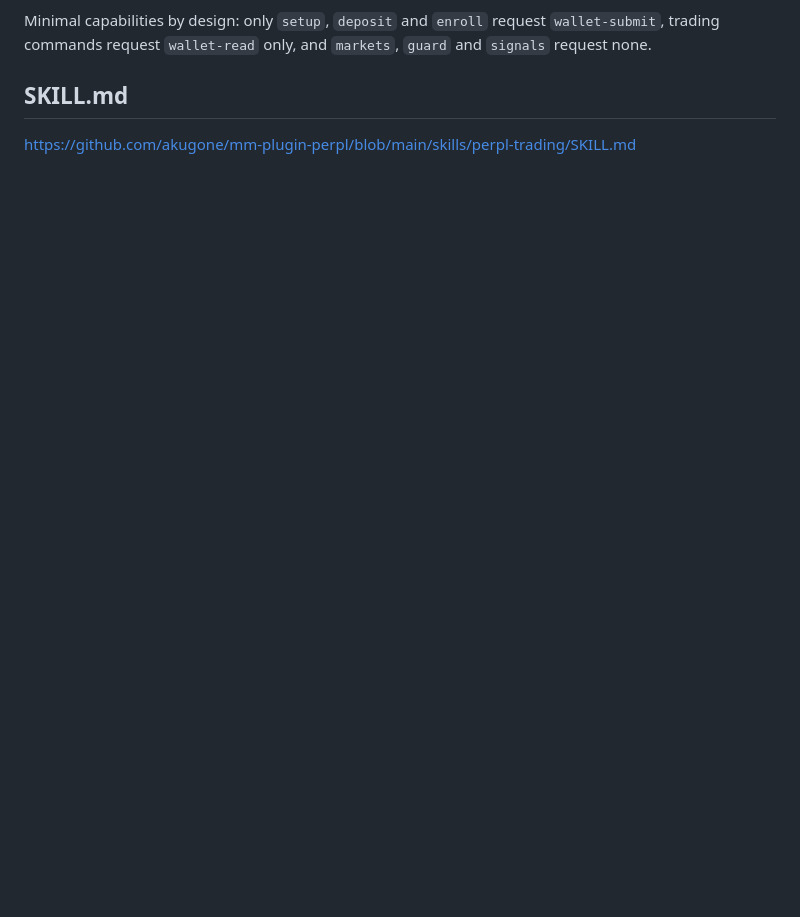
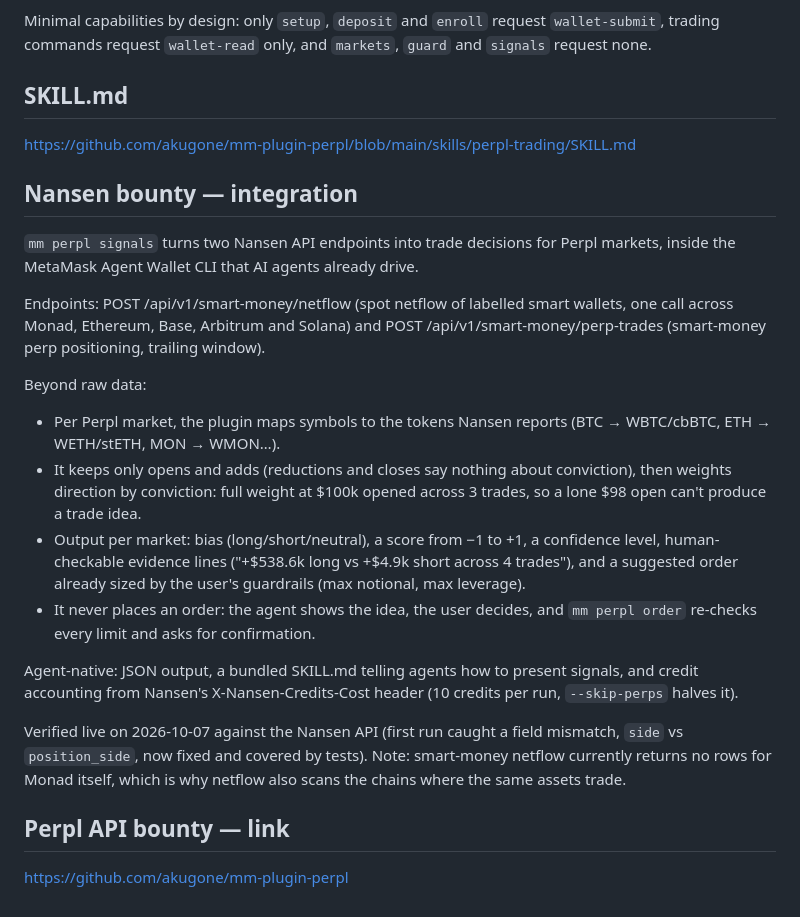
Before and after one commit to akugone/mm-plugin-perpl, a Markdown page: docs/SUBMISSION.md, the part around the change. Drawn GitHub-style; blank space fills up the shorter version.

Commit message:
docs: Nansen and Perpl bounty answers

```diff
--- a/docs/SUBMISSION.md
+++ b/docs/SUBMISSION.md
@@ -69,3 +69,23 @@ Minimal capabilities by design: only `setup`, `deposit` and `enroll` request `wa
 ## SKILL.md
 
 https://github.com/akugone/mm-plugin-perpl/blob/main/skills/perpl-trading/SKILL.md
+
+## Nansen bounty — integration
+
+`mm perpl signals` turns two Nansen API endpoints into trade decisions for Perpl markets, inside the MetaMask Agent Wallet CLI that AI agents already drive.
+
+Endpoints: POST /api/v1/smart-money/netflow (spot netflow of labelled smart wallets, one call across Monad, Ethereum, Base, Arbitrum and Solana) and POST /api/v1/smart-money/perp-trades (smart-money perp positioning, trailing window).
+
+Beyond raw data:
+- Per Perpl market, the plugin maps symbols to the tokens Nansen reports (BTC → WBTC/cbBTC, ETH → WETH/stETH, MON → WMON…).
+- It keeps only opens and adds (reductions and closes say nothing about conviction), then weights direction by conviction: full weight at $100k opened across 3 trades, so a lone $98 open can't produce a trade idea.
+- Output per market: bias (long/short/neutral), a score from −1 to +1, a confidence level, human-checkable evidence lines ("+$538.6k long vs +$4.9k short across 4 trades"), and a suggested order already sized by the user's guardrails (max notional, max leverage).
+- It never places an order: the agent shows the idea, the user decides, and `mm perpl order` re-checks every limit and asks for confirmation.
+
+Agent-native: JSON output, a bundled SKILL.md telling agents how to present signals, and credit accounting from Nansen's X-Nansen-Credits-Cost header (10 credits per run, `--skip-perps` halves it).
+
+Verified live on 2026-10-07 against the Nansen API (first run caught a field mismatch, `side` vs `position_side`, now fixed and covered by tests). Note: smart-money netflow currently returns no rows for Monad itself, which is why netflow also scans the chains where the same assets trade.
+
+## Perpl API bounty — link
+
+https://github.com/akugone/mm-plugin-perpl
```
